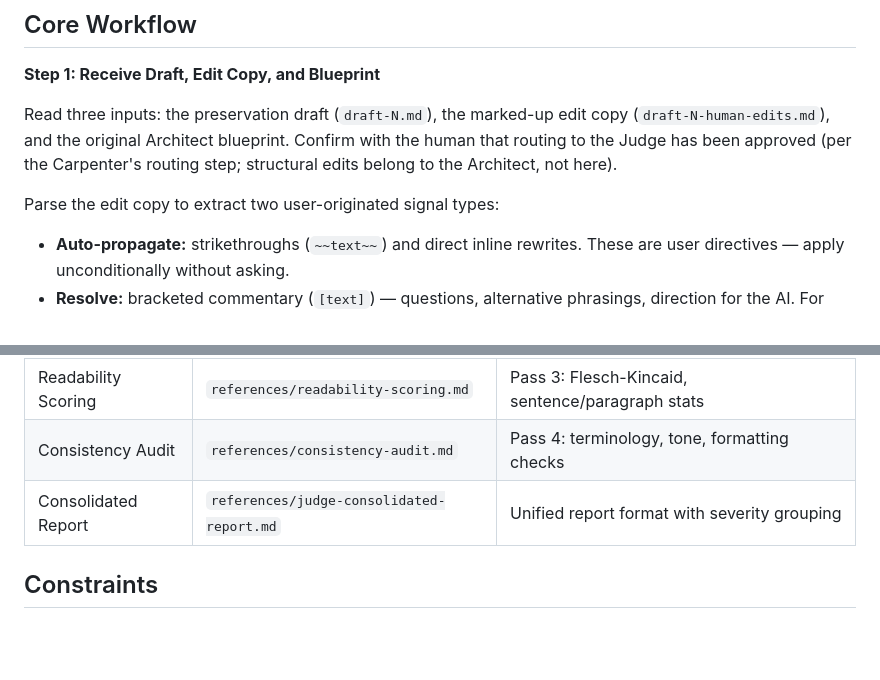
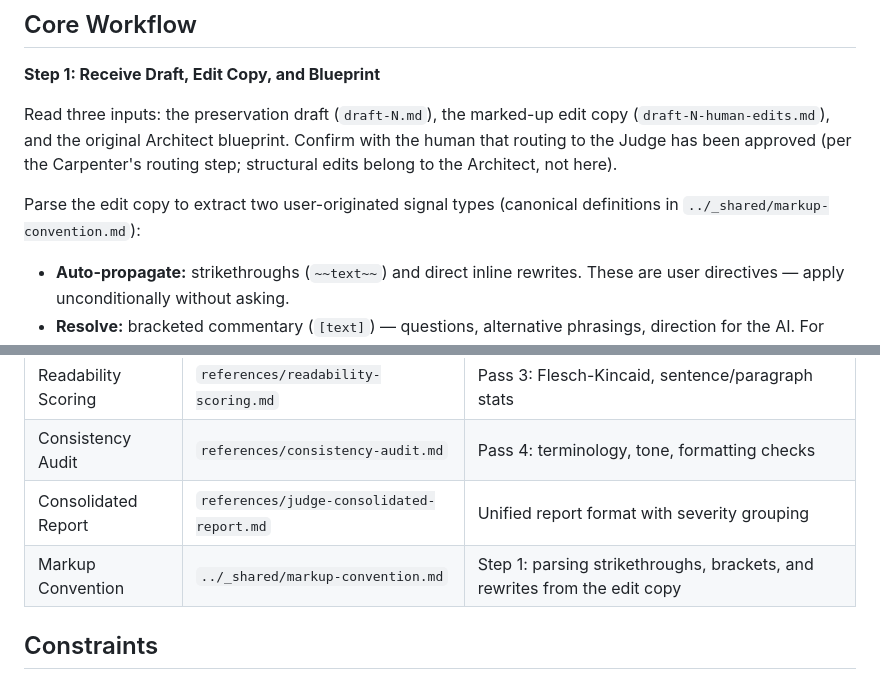
Before and after one commit to Jeffallan/writing-with-agents, a Markdown page: skills/judge/SKILL.md, 2 parts joined by grey strips. Rendered like a GitHub page; blank space fills up the shorter version.

```diff
--- a/skills/judge/SKILL.md
+++ b/skills/judge/SKILL.md
@@ -40,7 +40,7 @@ The Judge does not rewrite. If a detection pass reveals structural problems -- a
 
 Read three inputs: the preservation draft (`draft-N.md`), the marked-up edit copy (`draft-N-human-edits.md`), and the original Architect blueprint. Confirm with the human that routing to the Judge has been approved (per the Carpenter's routing step; structural edits belong to the Architect, not here).
 
-Parse the edit copy to extract two user-originated signal types:
+Parse the edit copy to extract two user-originated signal types (canonical definitions in `../_shared/markup-convention.md`):
 
 - **Auto-propagate:** strikethroughs (`~~text~~`) and direct inline rewrites. These are user directives — apply unconditionally without asking.
 - **Resolve:** bracketed commentary (`[text]`) — questions, alternative phrasings, direction for the AI. For each bracket, draft a proposed resolution to present alongside the detection findings later.
@@ -101,6 +101,7 @@ For either path, tell the user explicitly which file is the edit copy: **"Edit `
 | Readability Scoring | `references/readability-scoring.md` | Pass 3: Flesch-Kincaid, sentence/paragraph stats |
 | Consistency Audit | `references/consistency-audit.md` | Pass 4: terminology, tone, formatting checks |
 | Consolidated Report | `references/judge-consolidated-report.md` | Unified report format with severity grouping |
+| Markup Convention | `../_shared/markup-convention.md` | Step 1: parsing strikethroughs, brackets, and rewrites from the edit copy |
 
 ## Constraints
 
```
Also changed, not shown: skills/_shared/markup-convention.md (added, +30 -0 lines), skills/carpenter/SKILL.md (+2 -1 lines).
